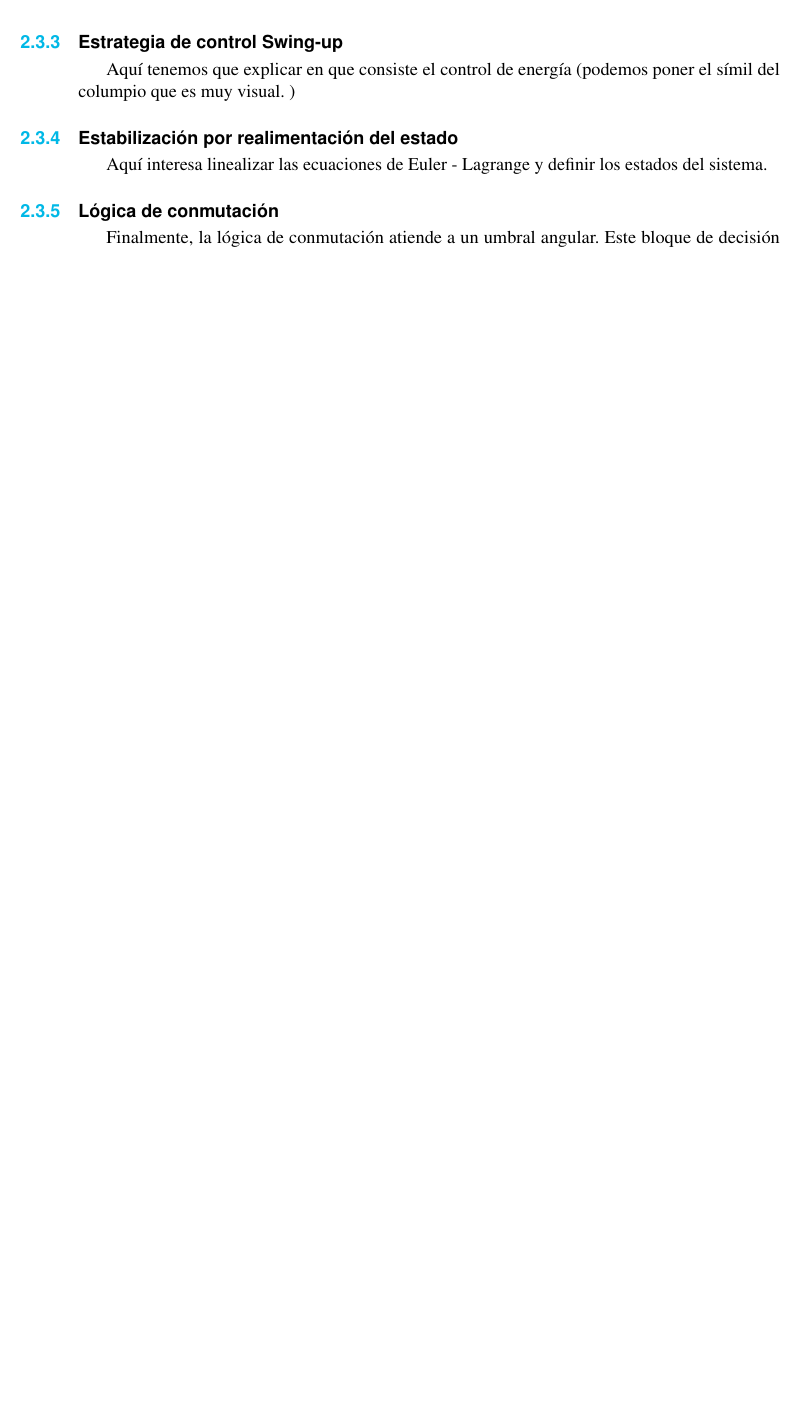
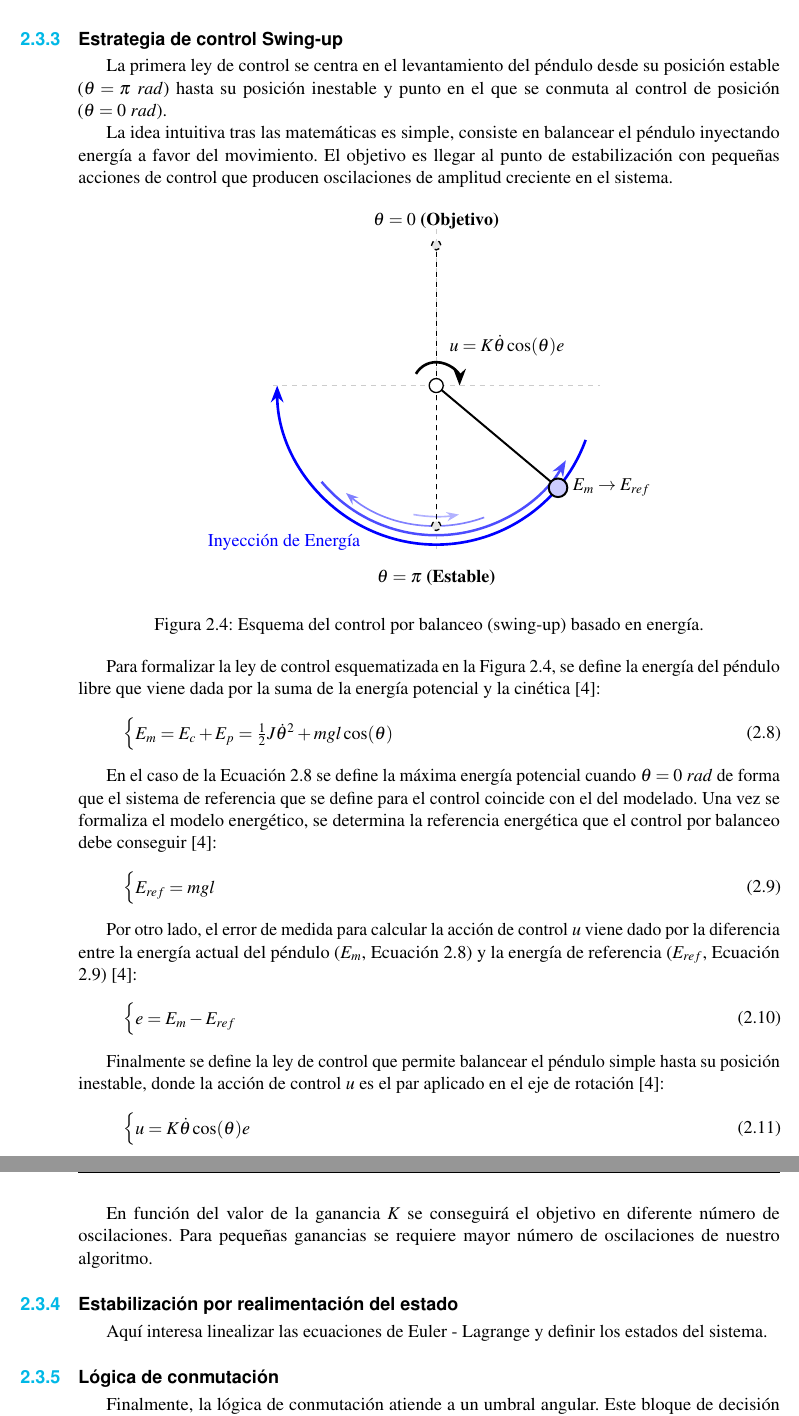
Before and after one commit to MPV247/TFG_Control_MiguelPorcar, a LaTeX book (memoria/main.tex, which reads memoria/Pictures/figuras/swing_up_simple.tex): part of page 16 of 29 before the commit and two parts of pages 17 and 18 of 31 after it, the two joined at a grey line, cut so that both start at the same text, the shorter picture padded with empty space. Compiled offline with pdfLaTeX.

Commit message:
Control de energía

```diff
--- /dev/null
+++ b/memoria/Pictures/figuras/swing_up_simple.tex
@@ -0,0 +1,41 @@
+\documentclass[tikz,border=10pt]{standalone}
+\usetikzlibrary{arrows.meta}
+
+\begin{document}
+	\begin{tikzpicture}[>=Stealth, thick]
+
+		% --- CONFIGURACIÓN DE EJES ---
+		\draw[dashed, gray!40] (0,-3.5) -- (0,3.5); % Eje vertical
+		\draw[dashed, gray!40] (-3.5,0) -- (3.5,0); % Eje horizontal
+
+		% --- TRAYECTORIA DE BALANCEO (CONCEPTUAL) ---
+		% Ilustra el aumento gradual de energía descrito en el paper
+		\draw[->, blue!30, line width=1pt] (260:2.8) arc (260:280:2.8);
+		\draw[->, blue!50, line width=1pt] (290:3) arc (290:230:3);
+		\draw[->, blue!70, line width=1.5pt] (220:3.2) arc (220:330:3.2);
+		\draw[->, blue, ultra thick] (340:3.4) arc (340:180:3.4) node[midway, left, xshift=-25pt] {Inyección de Energía};
+
+		% --- ESTADOS DEL PÉNDULO ---
+
+		% 1. Posición Inicial (Estable / Downward position)
+		% Se cambia gray!30 por dashed, black para que coincida con el objetivo[cite: 1]
+		\draw[dashed, black] (0,0) -- (0,-3) node[circle, fill=black!10, draw=black, inner sep=2pt] {};
+		\node[black, font=\bfseries, below] at (0,-3.8) {$\theta = \pi$ (Estable)};
+
+		% 2. Posición Intermedia (Durante el swing-up)
+		\draw[line width=1.2pt] (0,0) -- (-40:3.4) node[circle, fill=blue!20, draw, inner sep=4pt] (mass) {};
+		\node[black, right, xshift=5pt] at (mass) {$E_m \to E_{ref}$};
+
+		% 3. Objetivo (Inestable / Upright position)[cite: 1]
+		\draw[dashed, black] (0,0) -- (0,3) node[circle, fill=black!10, draw=black, inner sep=2pt] {};
+		\node[black, font=\bfseries, above] at (0,3.2) {$\theta = 0$ (Objetivo)};
+
+		% --- ACCIÓN DE CONTROL (PAR u) ---
+		% El par aplicado según la ley de control de energía[cite: 1]
+		\draw[<-, ultra thick, black] (0.5,0) arc (0:150:0.5) node[midway, above right] {$u = K\dot{\theta}\cos(\theta)e$};
+
+		% Pivot (Eje de rotación)
+		\filldraw[fill=white] (0,0) circle (0.15);
+
+	\end{tikzpicture}
+\end{document}
--- a/memoria/main.tex
+++ b/memoria/main.tex
@@ -416,7 +427,50 @@ Finalmente se compacta la expresión en forma matricial como indica la Ecuación
 
 \subsection{Estrategia de control Swing-up}
 
-Aquí tenemos que explicar en que consiste el control de energía (podemos poner el símil del columpio que es muy visual. )
+La primera ley de control se centra en el levantamiento del péndulo desde su posición estable ($\theta = \pi\ rad$) hasta su posición inestable y punto en el que se conmuta al control de posición ($\theta = 0\ rad$).
+
+La idea intuitiva tras las matemáticas es simple, consiste en balancear el péndulo inyectando energía a favor del movimiento. El objetivo es llegar al punto de estabilización con pequeñas acciones de control que producen oscilaciones de amplitud creciente en el sistema.
+\begin{figure}[ht]
+	\centering
+	\input{Pictures/figuras/swing_up_simple.tex}
+	\caption{Esquema del control por balanceo (swing-up) basado en energía.}
+	\label{fig:swing_up_simple}
+\end{figure}
+
+Para formalizar la ley de control esquematizada en la Figura \ref{fig:swing_up_simple}, se define la energía del péndulo libre que viene dada por la suma de la energía potencial y la cinética \cite{astrom2000swinging}:
+\begin{equation}
+	\begin{cases}
+		E_m = E_c + E_p = \frac{1}{2}J\dot{\theta}^2 + mgl\cos(\theta)
+	\end{cases}
+	\label{eq:pendulo_simple}
+\end{equation}
+
+En el caso de la Ecuación \ref{eq:pendulo_simple} se define la máxima energía potencial cuando $\theta = 0\ rad$ de forma que el sistema de referencia que se define para el control coincide con el del modelado. Una vez se formaliza el modelo energético, se determina la referencia energética que el control por balanceo debe conseguir \cite{astrom2000swinging}:
+\begin{equation}
+	\begin{cases}
+		E_{ref} = mgl
+	\end{cases}
+	\label{eq:energia_ref}
+\end{equation}
+
+Por otro lado, el error de medida para calcular la acción de control $u$ viene dado por la diferencia entre la energía actual del péndulo ($E_m$, Ecuación \ref{eq:pendulo_simple}) y la energía de referencia ($E_{ref}$, Ecuación \ref{eq:energia_ref}) \cite{astrom2000swinging}:
+\begin{equation}
+	\begin{cases}
+		e = E_{m} - E_{ref}
+	\end{cases}
+	\label{eq:error_energia}
+\end{equation}
+
+Finalmente se define la ley de control que permite balancear el péndulo simple hasta su posición inestable, donde la acción de control $u$ es el par aplicado en el eje de rotación \cite{astrom2000swinging}:
+\begin{equation}
+	\begin{cases}
+		u = K\dot{\theta}\cos(\theta)e
+	\end{cases}
+	\label{eq:ley_control_swp}
+\end{equation}
+
+En función del valor de la ganancia $K$ se conseguirá el objetivo en diferente número de oscilaciones. Para pequeñas ganancias se requiere mayor número de oscilaciones de nuestro algoritmo.
+
 
 \subsection{Estabilización por realimentación del estado}
 
```
Also changed, not shown: memoria/bibliography.bib (+11 -0 lines), memoria/main.pdf, memoria/main.tex (15 more changed lines), 1 other file.
